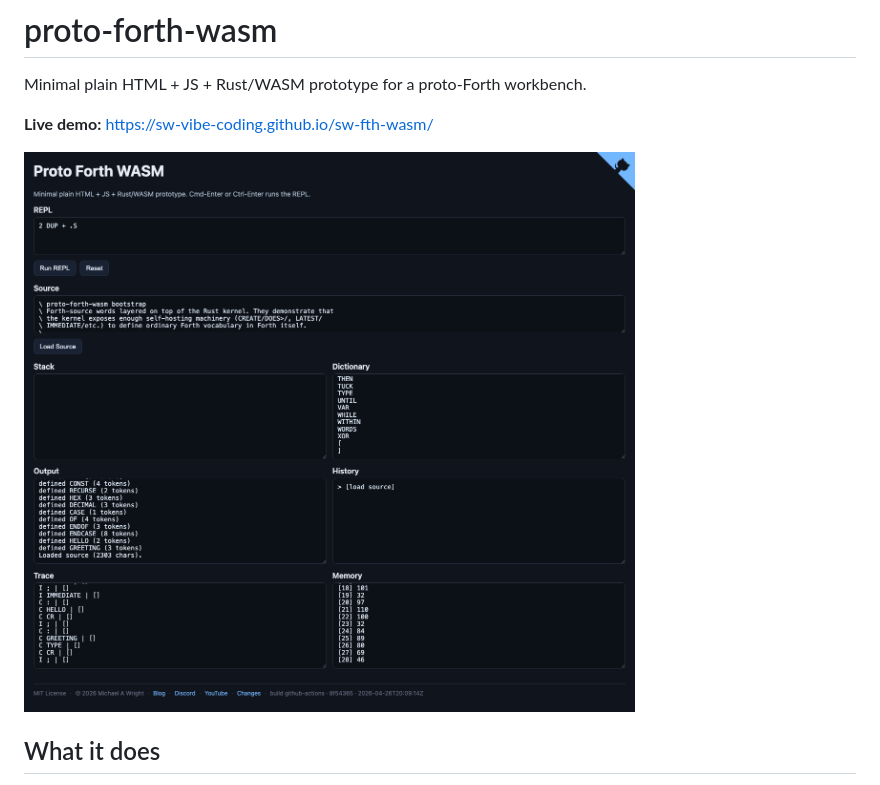
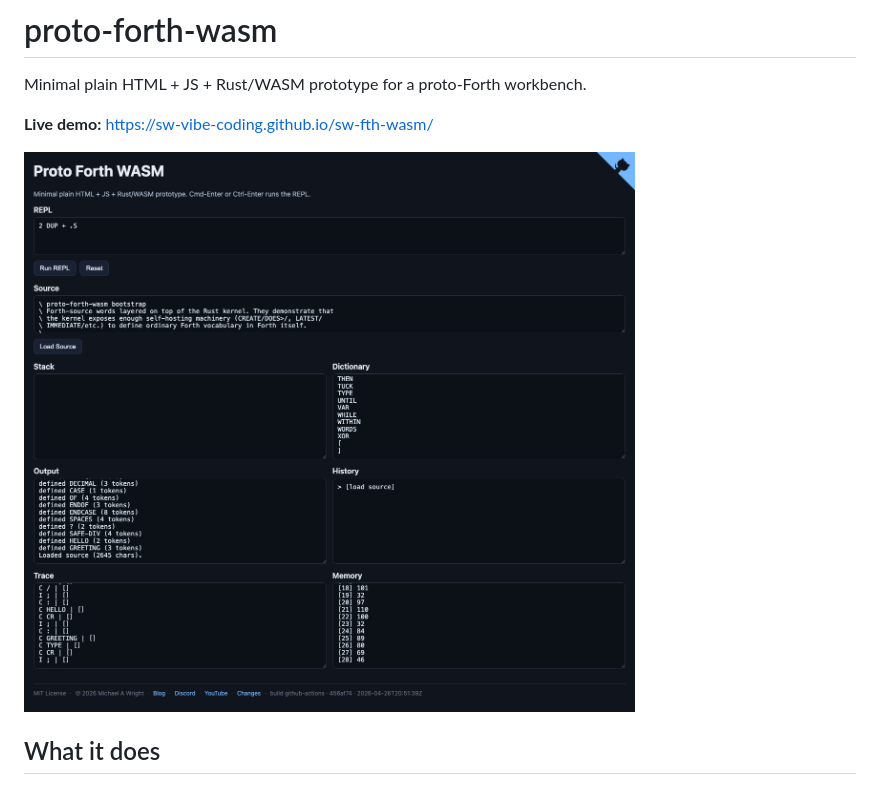
Before and after one commit to sw-vibe-coding/sw-fth-wasm, a Markdown page: README.md, the part around the change. Rendered like a GitHub page; pictures changed too: images/screenshot.png.

```diff
--- a/README.md
+++ b/README.md
@@ -4,7 +4,7 @@ Minimal plain HTML + JS + Rust/WASM prototype for a proto-Forth workbench.
 
 **Live demo:** <https://sw-vibe-coding.github.io/sw-fth-wasm/>
 
-![screenshot](images/screenshot.png?ts=1777236250349)
+![screenshot](images/screenshot.png?ts=1777236915024)
 
 ## What it does
 
```
Also changed, not shown: CHANGES.md (+5 -0 lines), 2 other files.
